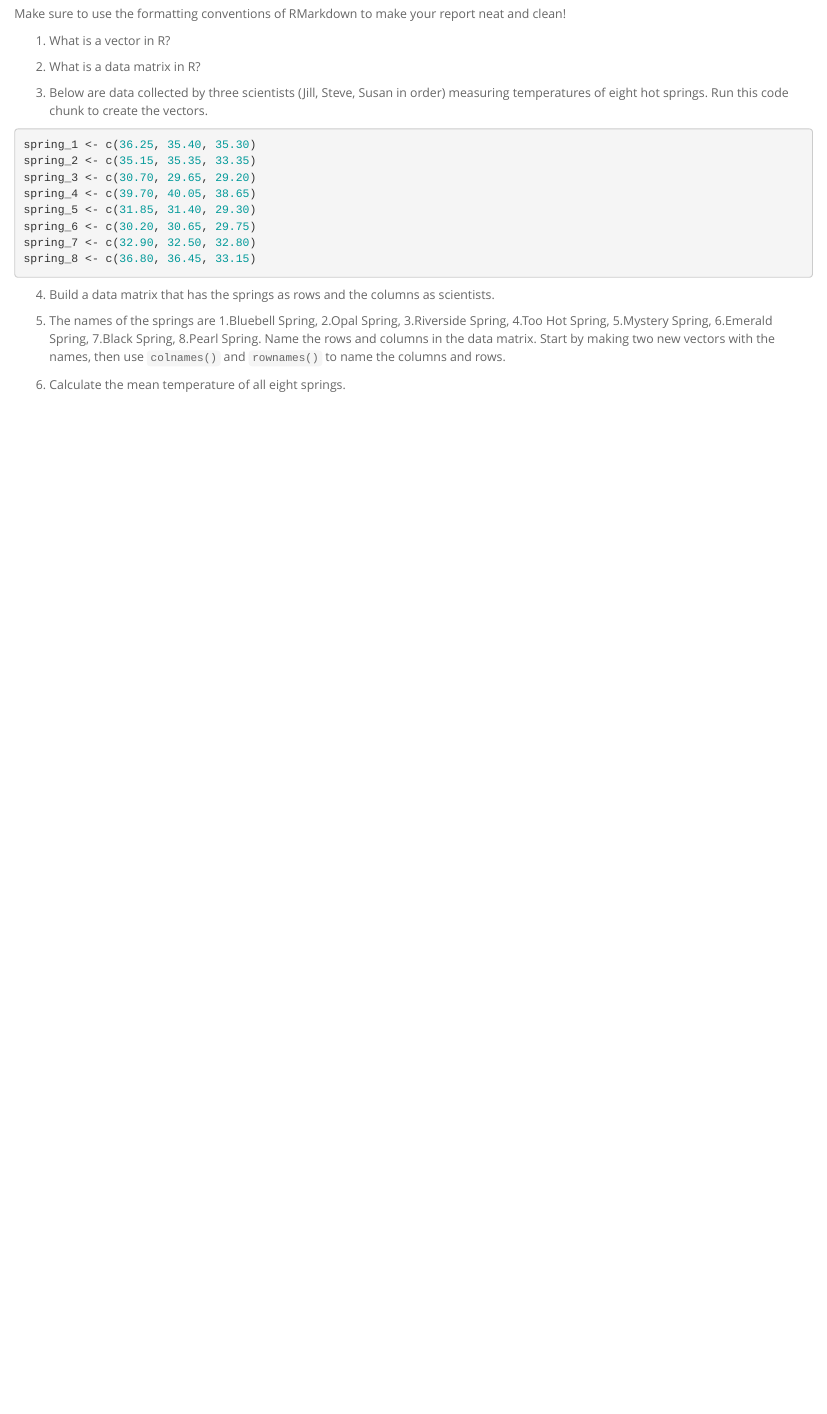
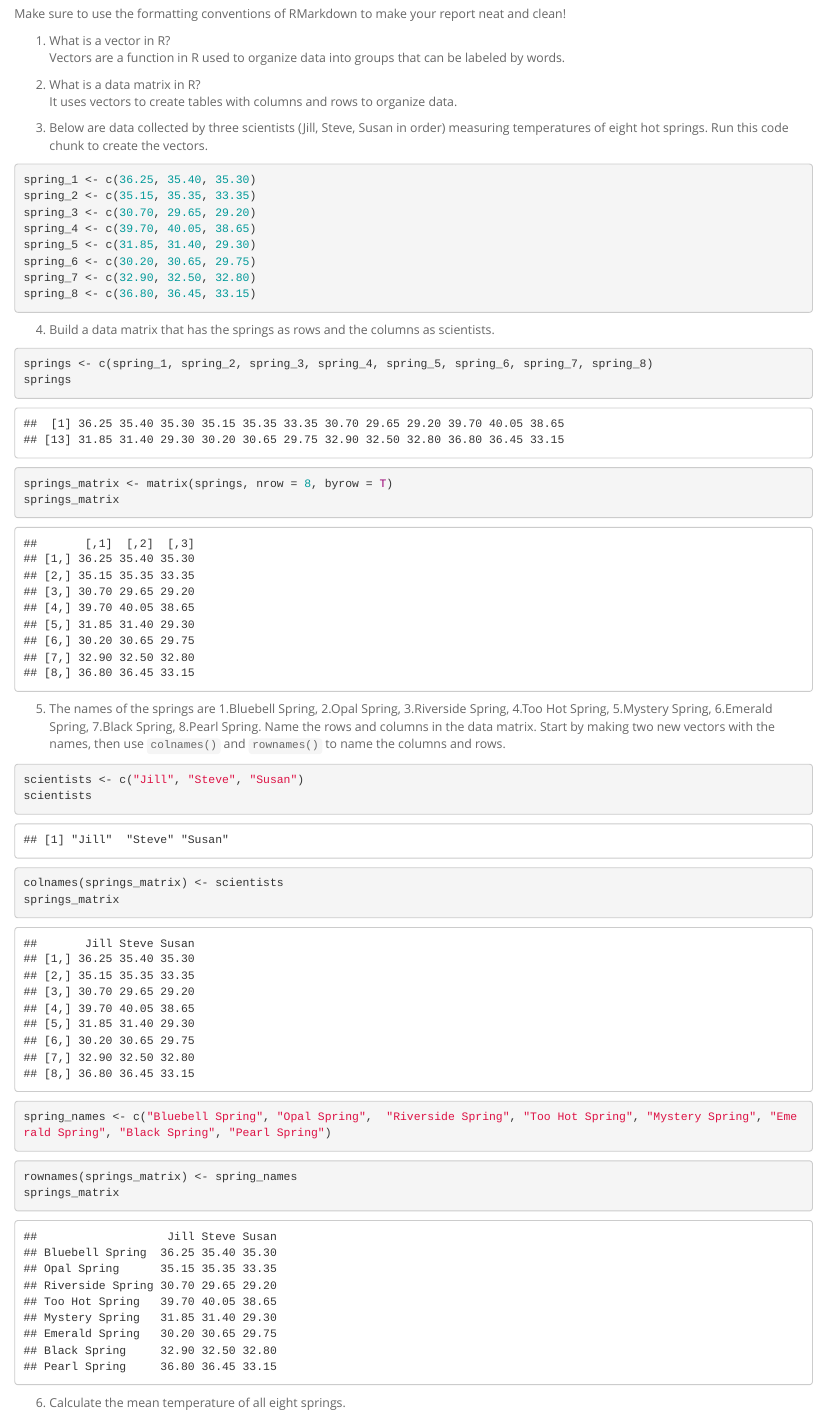
Before and after one commit to mmontal/BIS15W2024_mmontalvo, an R Markdown document (lab2/lab2_hw.Rmd): the page in a window 1100 px wide, from 250 px down. Rendered offline with R 4.5, knitr and Pandoc, with nearby package versions.

Commit message:
lab 2 hw

````diff
--- a/lab2/lab2_hw.Rmd
+++ b/lab2/lab2_hw.Rmd
@@ -14,10 +14,10 @@ Answer the following questions and complete the exercises in RMarkdown. Please e
 Make sure to use the formatting conventions of RMarkdown to make your report neat and clean!
 
 1. What is a vector in R?
-
+Vectors are a function in R used to organize data into groups that can be labeled by words.
 
 2. What is a data matrix in R?
-
+It uses vectors to create tables with columns and rows to organize data.
 
 3. Below are data collected by three scientists (Jill, Steve, Susan in order) measuring temperatures of eight hot springs. Run this code chunk to create the vectors.
 ```{r}
@@ -33,9 +33,36 @@ spring_8 <- c(36.80, 36.45, 33.15)
 
 4. Build a data matrix that has the springs as rows and the columns as scientists.
 
+```{r}
+springs <- c(spring_1, spring_2, spring_3, spring_4, spring_5, spring_6, spring_7, spring_8)
+springs
+```
+```{r}
+springs_matrix <- matrix(springs, nrow = 8, byrow = T)
+springs_matrix
+```
 
 5. The names of the springs are 1.Bluebell Spring, 2.Opal Spring, 3.Riverside Spring, 4.Too Hot Spring, 5.Mystery Spring, 6.Emerald Spring, 7.Black Spring, 8.Pearl Spring. Name the rows and columns in the data matrix. Start by making two new vectors with the names, then use `colnames()` and `rownames()` to name the columns and rows.
 
+```{r}
+scientists <- c("Jill", "Steve", "Susan")
+scientists
+```
+
+```{r}
+colnames(springs_matrix) <- scientists
+springs_matrix
+```
+
+```{r}
+spring_names <- c("Bluebell Spring", "Opal Spring",  "Riverside Spring", "Too Hot Spring", "Mystery Spring", "Emerald Spring", "Black Spring", "Pearl Spring")
+```
+
+```{r}
+rownames(springs_matrix) <- spring_names
+springs_matrix
+```
 
 6. Calculate the mean temperature of all eight springs.
 
+```{r}
````
Also changed, not shown: lab2/lab2_hw.html (added), lab2/lab2_hw.Rmd (34 more changed lines), 1 other file.
